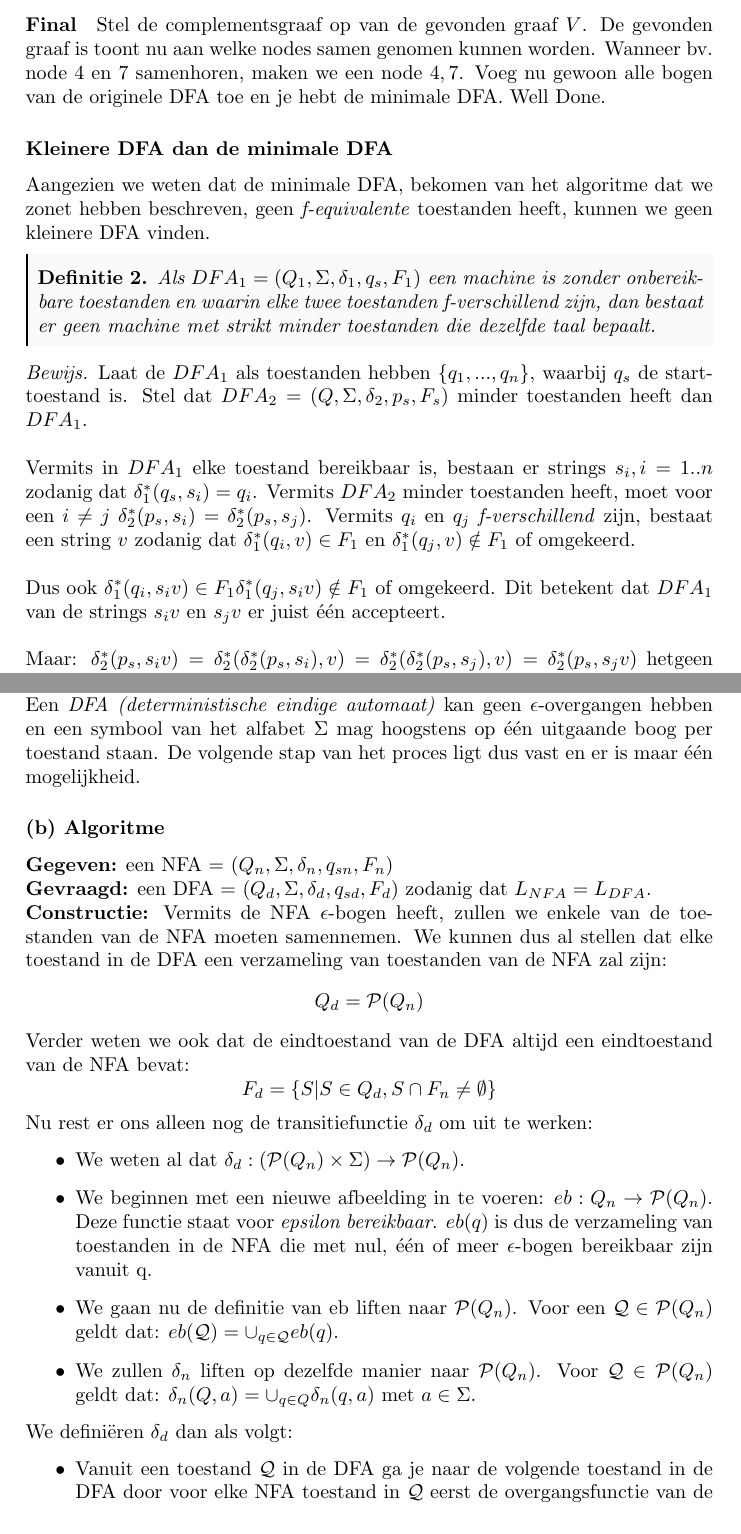
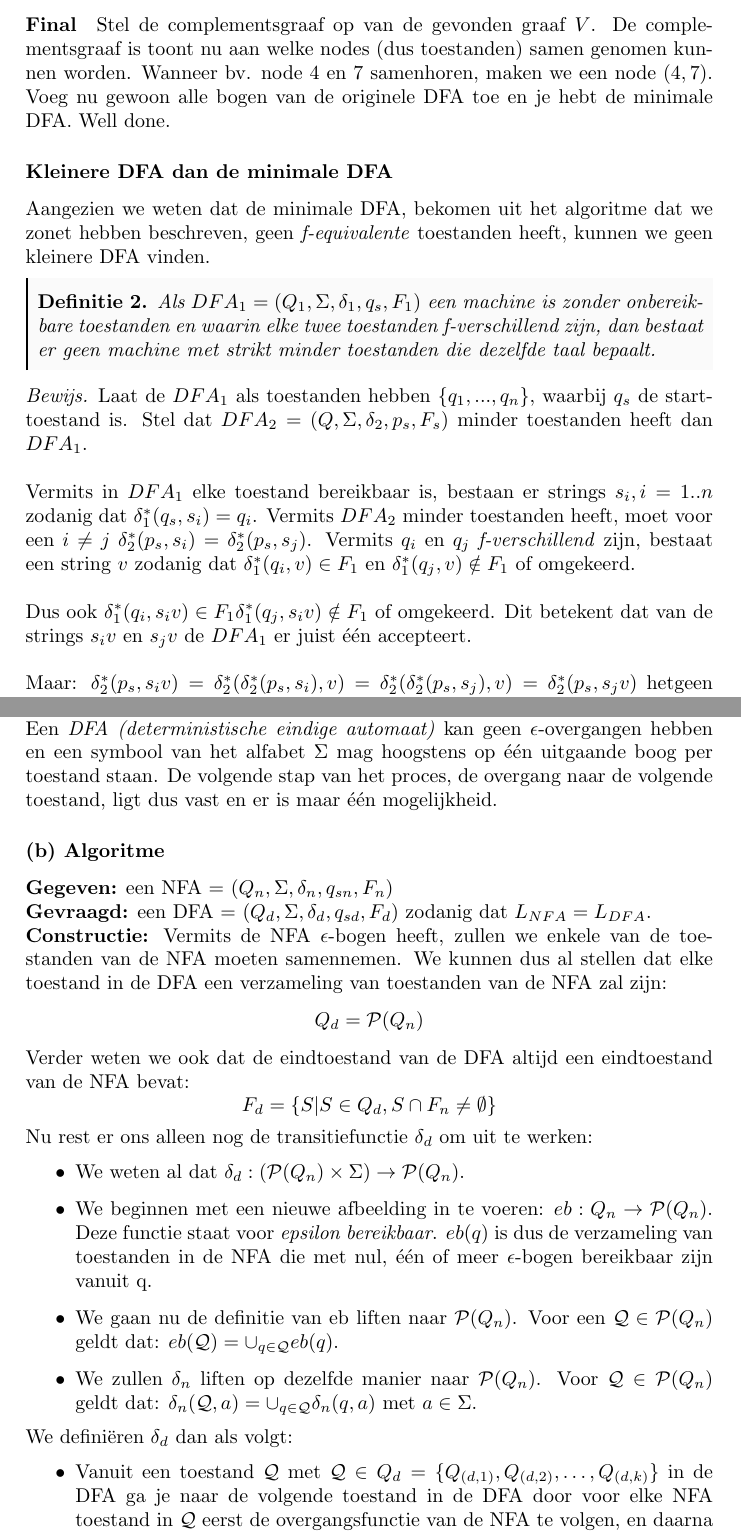
Before and after one commit to mdekempeneer/automaten-en-berekenbaarheid, a LaTeX document (course/script.tex, which reads course/tex/chapter2/question1.tex, course/tex/chapter2/question2.tex): two parts of pages 6 and 7 of 42, joined at a grey line, cut so that both start at the same text. Compiled offline with pdfLaTeX.

Commit message:
Minor fixes

```diff
--- a/course/tex/chapter2/question1.tex
+++ b/course/tex/chapter2/question1.tex
@@ -22,11 +22,11 @@ Het principe van het algoritme is simpel. We beginnen met het verwijderen van al
 
 \paragraph{Repeat} Ga nu alle koppels van toestanden af die niet verbonden zijn in onze net opgestelde graaf $V$. Check nu, in de originele DFA, voor elk karakter $\alpha$ in het alfabet, naar welke toestanden de toestanden uit het koppel wijzen. Zijn deze twee toestanden verbonden met elkaar in de graaf $V$? Dan hebben we een conflict en voegen we een boog toe tussen de twee originele toestanden in $V$ met label $\alpha$. Ga door tot we geen bogen of labels meer moeten toevoegen.
 
-\paragraph{Final} Stel de complementsgraaf op van de gevonden graaf $V$. De gevonden graaf is toont nu aan welke nodes samen genomen kunnen worden. Wanneer bv. node $4$ en $7$ samenhoren, maken we een node $4,7$. Voeg nu gewoon alle bogen van de originele DFA toe en je hebt de minimale DFA. Well Done.
+\paragraph{Final} Stel de complementsgraaf op van de gevonden graaf $V$. De complementsgraaf is toont nu aan welke nodes (dus toestanden) samen genomen kunnen worden. Wanneer bv. node $4$ en $7$ samenhoren, maken we een node $(4,7)$. Voeg nu gewoon alle bogen van de originele DFA toe en je hebt de minimale DFA. Well done.
 
 \subsubsection*{Kleinere DFA dan de minimale DFA}
 
-Aangezien we weten dat de minimale DFA, bekomen van het algoritme dat we zonet hebben beschreven, geen \textit{f-equivalente} toestanden heeft, kunnen we geen kleinere DFA vinden.
+Aangezien we weten dat de minimale DFA, bekomen uit het algoritme dat we zonet hebben beschreven, geen \textit{f-equivalente} toestanden heeft, kunnen we geen kleinere DFA vinden.
 
 \begin{theorem}
 	Als $DFA_1 = (Q_1,\Sigma,\delta_1,q_s,F_1)$ een machine is zonder onbereikbare toestanden en waarin elke twee toestanden f-verschillend zijn, dan bestaat er geen machine met strikt minder toestanden die dezelfde taal bepaalt.
@@ -37,7 +37,7 @@ Aangezien we weten dat de minimale DFA, bekomen van het algoritme dat we zonet h
 
 	Vermits in $DFA_1$ elke toestand bereikbaar is, bestaan er strings $s_i,i=1..n$ zodanig dat $\delta_1^*(q_s,s_i)=q_i$. Vermits $DFA_2$ minder toestanden heeft, moet voor een $i \neq j$ $\delta^*_2(p_s,s_i)=\delta^*_2(p_s,s_j)$. Vermits $q_i$ en $q_j$ \textit{f-verschillend} zijn, bestaat een string $v$ zodanig dat $\delta_1^*(q_i, v)\in F_1$ en $\delta^*_1(q_j,v) \notin F_1$ of omgekeerd.\\
 
-	Dus ook $\delta_1^*(q_i, s_i v)\in F_1 \and \delta^*_1(q_j,s_i v) \notin F_1$ of omgekeerd. Dit betekent dat $DFA_1$ van de strings $s_i v$ en $s_j v$ er juist \'e\'en accepteert.\\
+	Dus ook $\delta_1^*(q_i, s_i v)\in F_1 \and \delta^*_1(q_j,s_i v) \notin F_1$ of omgekeerd. Dit betekent dat van de strings $s_i v$ en $s_j v$ de $DFA_1$ er juist \'e\'en accepteert.\\
 
 	Maar: $\delta_2^*(p_s,s_i v) = \delta_2^*(\delta_2^*(p_s,s_i),v) = \delta_2^*(\delta_2^*(p_s,s_j),v) = \delta_2^*(p_s,s_j v)$ hetgeen betekent dat $DFA_2$ ofwel beide strings $s_iv$ en $s_jv$ accepteert, of beide verwerpt.
 
--- a/course/tex/chapter2/question2.tex
+++ b/course/tex/chapter2/question2.tex
@@ -5,7 +5,7 @@ Beschrijf in detail de transformatie van een niet-deterministische eindige toest
 \subsubsection*{(a) NFA vs DFA}
 
 Een \emph{NFA (niet-deterministische eindige automaat)} laat $\epsilon$-overgangen en meerdere bogen met hetzelfde label vanuit dezelfde knoop toe. Bij een NFA kunnen er meerdere mogelijkheden zijn voor de volgende stap.  \\
-Een \emph{DFA (deterministische eindige automaat)} kan geen $\epsilon$-overgangen hebben en een symbool van het alfabet $\Sigma$ mag hoogstens op \'e\'en  uitgaande boog per toestand staan. De volgende stap van het proces ligt dus vast en er is maar \'e\'en mogelijkheid.
+Een \emph{DFA (deterministische eindige automaat)} kan geen $\epsilon$-overgangen hebben en een symbool van het alfabet $\Sigma$ mag hoogstens op \'e\'en  uitgaande boog per toestand staan. De volgende stap van het proces, de overgang naar de volgende toestand, ligt dus vast en er is maar \'e\'en mogelijkheid.
 
 \subsubsection*{(b) Algoritme}
 
@@ -20,11 +20,11 @@ Nu rest er ons alleen nog de transitiefunctie $\delta_d$ om uit te werken:
 \item We weten al dat $\delta_d : (\mathcal{P} (Q_n) \times \Sigma) \rightarrow \mathcal{P}(Q_n)$.
 \item We beginnen met een nieuwe afbeelding in te voeren: $eb: Q_n \rightarrow \mathcal{P}(Q_n)$. Deze functie staat voor \emph{epsilon bereikbaar}. $eb(q)$ is dus de verzameling van toestanden in de NFA die met nul, \'e\'en of meer $\epsilon$-bogen bereikbaar zijn vanuit q.
 \item We gaan nu de definitie van eb liften naar $\mathcal{P}(Q_n)$. Voor een $\mathcal{Q} \in \mathcal{P}(Q_n)$ geldt dat: $eb(\mathcal{Q}) = \cup_{q \in \mathcal{Q}} eb(q)$.
-\item We zullen $\delta_n$ liften op dezelfde manier naar $\mathcal{P}(Q_n)$. Voor $\mathcal{Q} \in \mathcal{P}(Q_n)$ geldt dat: $\delta_n(Q,a) = \cup_{q \in Q}\delta_n(q,a)$ met $a \in \Sigma$.
+\item We zullen $\delta_n$ liften op dezelfde manier naar $\mathcal{P}(Q_n)$. Voor $\mathcal{Q} \in \mathcal{P}(Q_n)$ geldt dat: $\delta_n(\mathcal{Q},a) = \cup_{q \in \mathcal{Q}}\delta_n(q,a)$ met $a \in \Sigma$.
 \end{itemize}
 We defini\"eren $\delta_d$ dan als volgt:
 \begin{itemize}
-\item Vanuit een toestand $\mathcal{Q}$ in de DFA ga je naar de volgende toestand in de DFA door voor elke NFA toestand in $\mathcal{Q}$ eerst de overgangsfunctie van de NFA te volgen, en daarna de $\epsilon$-bogen te volgen. Van al deze resulterende toestandsverzamelingen neem je dan de unie:
+\item Vanuit een toestand $\mathcal{Q}$ met $\mathcal{Q} \in Q_d = \{Q_{(d,1)}, Q_{(d,2)}, \dots, Q_{(d,k)}\}$  in de DFA ga je naar de volgende toestand in de DFA door voor elke NFA toestand in $\mathcal{Q}$ eerst de overgangsfunctie van de NFA te volgen, en daarna de $\epsilon$-bogen te volgen. Van al deze resulterende toestandsverzamelingen neem je dan de unie:
 $$ \delta_d(\mathcal{Q},a) = eb(\delta_n(\mathcal{Q},a)) \text{ voor elke } \mathcal{Q} \in Q_d $$
 \item Tenslotte defini\"eren we nog:
 $$ q_{sd} = eb(q_{sn}) $$
```
Also changed, not shown: course/script.pdf.
